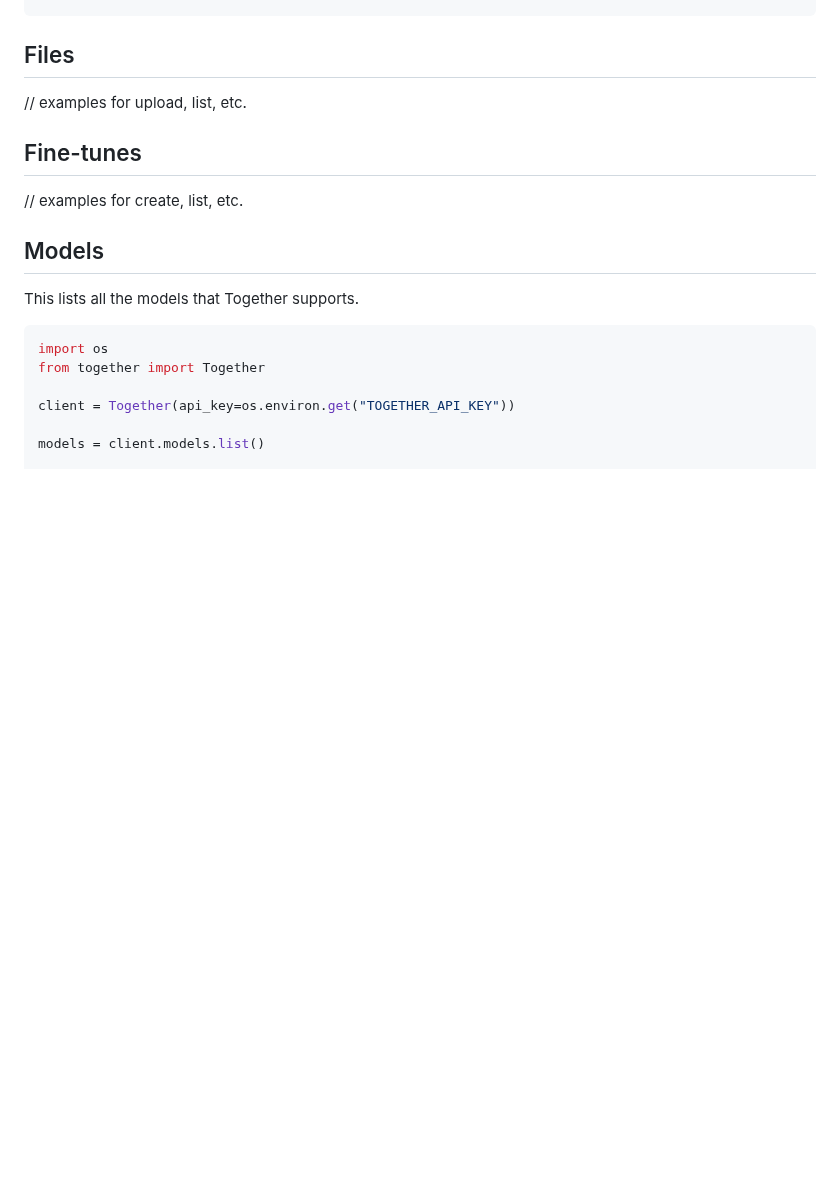
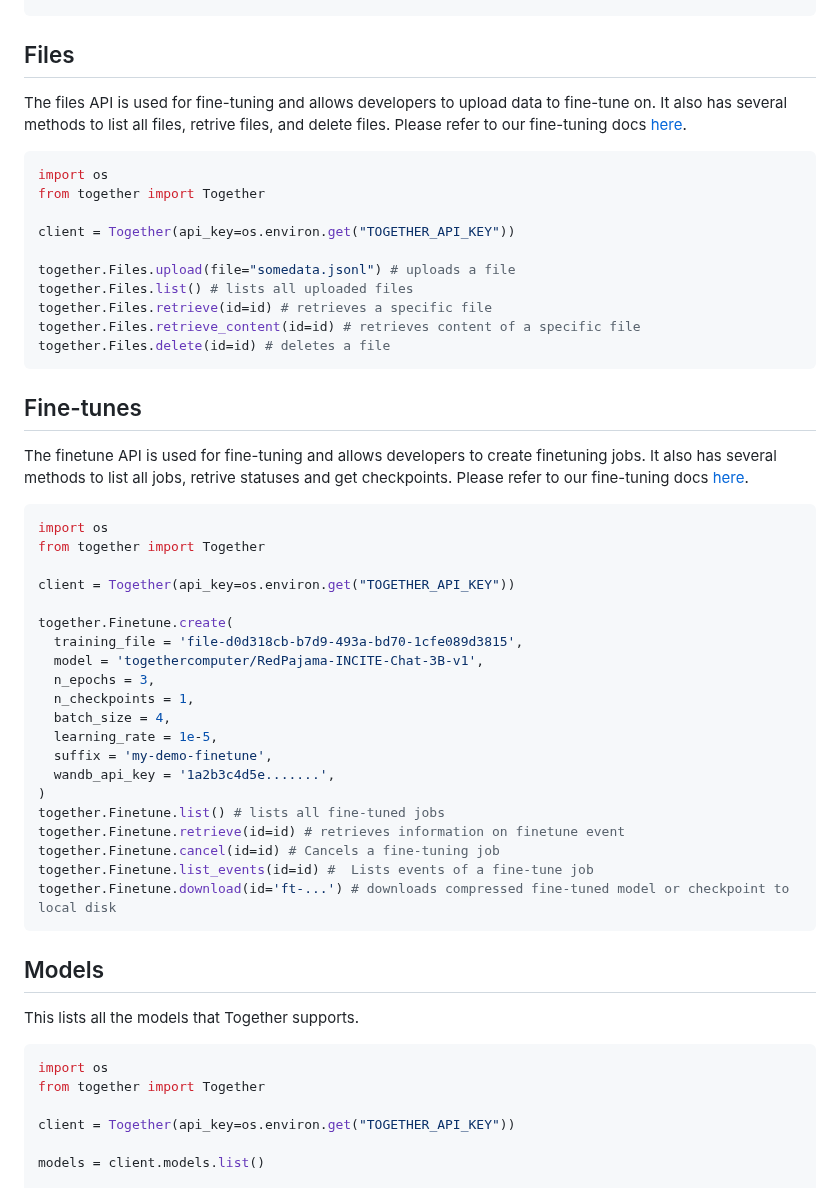
Before and after one commit to togethercomputer/together-python, a Markdown page: README.md, the part around the change. GitHub-like rendering; blank space fills up the shorter version.

Commit message:
finished documenting python lib

````diff
--- a/README.md
+++ b/README.md
@@ -197,11 +197,47 @@ print(embeddings)
 
 ## Files
 
-// examples for upload, list, etc.
+The files API is used for fine-tuning and allows developers to upload data to fine-tune on. It also has several methods to list all files, retrive files, and delete files. Please refer to our fine-tuning docs [here](https://docs.together.ai/docs/fine-tuning-python).
+
+```python
+import os
+from together import Together
+
+client = Together(api_key=os.environ.get("TOGETHER_API_KEY"))
+
+together.Files.upload(file="somedata.jsonl") # uploads a file
+together.Files.list() # lists all uploaded files
+together.Files.retrieve(id=id) # retrieves a specific file
+together.Files.retrieve_content(id=id) # retrieves content of a specific file
+together.Files.delete(id=id) # deletes a file
+```
 
 ## Fine-tunes
 
-// examples for create, list, etc.
+The finetune API is used for fine-tuning and allows developers to create finetuning jobs. It also has several methods to list all jobs, retrive statuses and get checkpoints. Please refer to our fine-tuning docs [here](https://docs.together.ai/docs/fine-tuning-python).
+
+```python
+import os
+from together import Together
+
+client = Together(api_key=os.environ.get("TOGETHER_API_KEY"))
+
+together.Finetune.create(
+  training_file = 'file-d0d318cb-b7d9-493a-bd70-1cfe089d3815',
+  model = 'togethercomputer/RedPajama-INCITE-Chat-3B-v1',
+  n_epochs = 3,
+  n_checkpoints = 1,
+  batch_size = 4,
+  learning_rate = 1e-5,
+  suffix = 'my-demo-finetune',
+  wandb_api_key = '1a2b3c4d5e.......',
+)
+together.Finetune.list() # lists all fine-tuned jobs
+together.Finetune.retrieve(id=id) # retrieves information on finetune event
+together.Finetune.cancel(id=id) # Cancels a fine-tuning job
+together.Finetune.list_events(id=id) #  Lists events of a fine-tune job
+together.Finetune.download(id='ft-...') # downloads compressed fine-tuned model or checkpoint to local disk
+```
 
 ## Models
 
````
